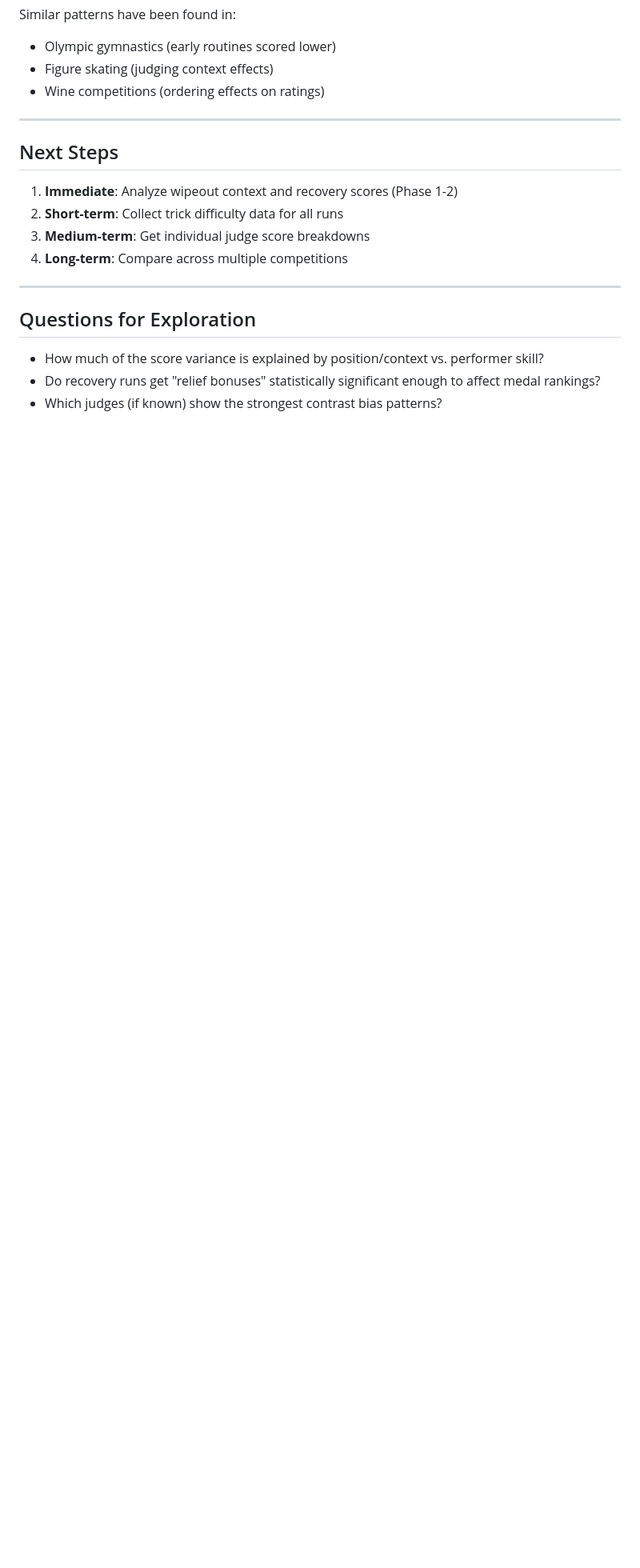
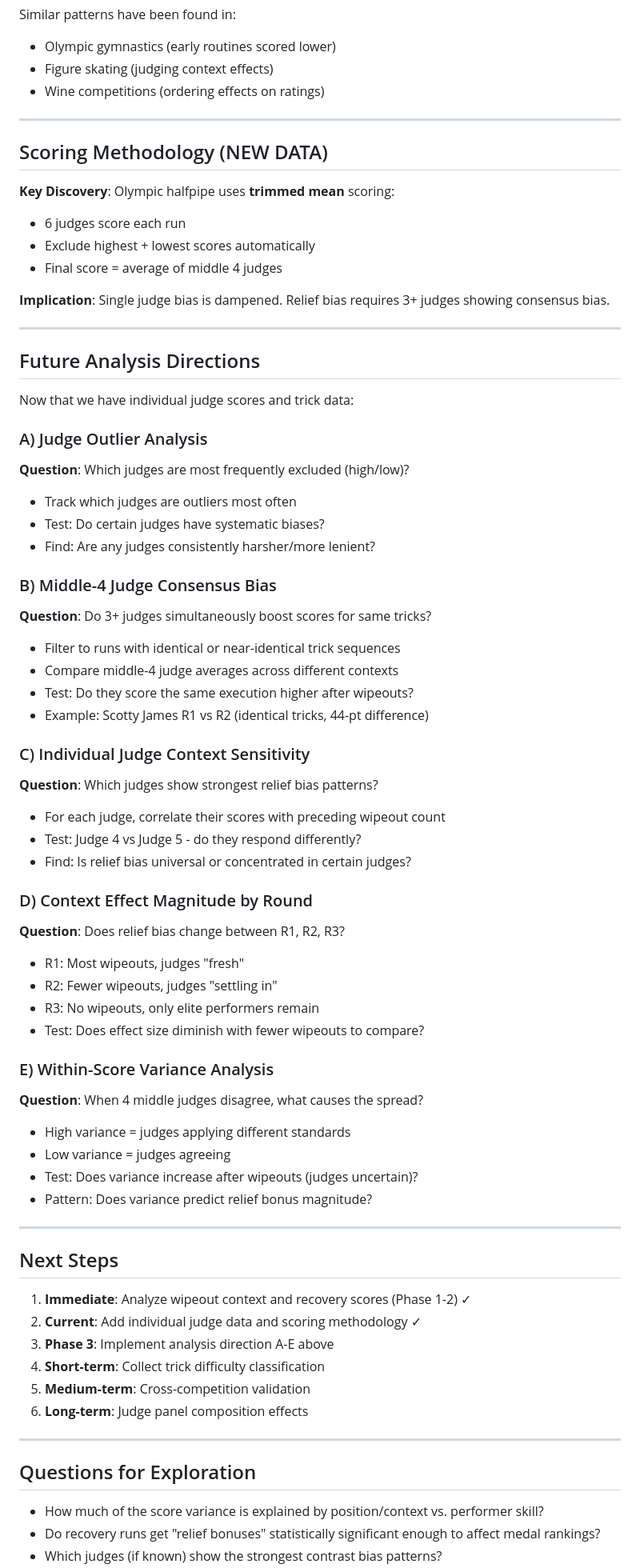
Before and after one commit to thekatiefox/snowboarding-halfpipe-analysis, a Markdown page: RESEARCH_QUESTIONS.md, the part around one of its changes. Shown at 80% size. GitHub-like rendering; blank space fills up the shorter version.

Commit message:
Add future analysis directions to research questions
New section: 'Future Analysis Directions' with 5 concrete analytical approaches:
A) Judge outlier analysis - which judges are excluded most?
B) Middle-4 judge consensus - do 3+ judges bias same execution higher?
C) Individual judge context sensitivity - judge-by-judge relief bias patterns
D) Context effect magnitude by round - does effect change R1→R2→R3?
E) Within-score variance analysis - when judges disagree, why?

Also added scoring methodology discovery: high+low always excluded.

These directions leverage new individual judge score data now available.

```diff
--- a/RESEARCH_QUESTIONS.md
+++ b/RESEARCH_QUESTIONS.md
@@ -177,12 +177,64 @@ Similar patterns have been found in:
 
 ---
 
+## Scoring Methodology (NEW DATA)
+
+**Key Discovery**: Olympic halfpipe uses **trimmed mean** scoring:
+- 6 judges score each run
+- Exclude highest + lowest scores automatically
+- Final score = average of middle 4 judges
+
+**Implication**: Single judge bias is dampened. Relief bias requires 3+ judges showing consensus bias.
+
+---
+
+## Future Analysis Directions
+
+Now that we have individual judge scores and trick data:
+
+### A) Judge Outlier Analysis
+**Question**: Which judges are most frequently excluded (high/low)?
+- Track which judges are outliers most often
+- Test: Do certain judges have systematic biases?
+- Find: Are any judges consistently harsher/more lenient?
+
+### B) Middle-4 Judge Consensus Bias
+**Question**: Do 3+ judges simultaneously boost scores for same tricks?
+- Filter to runs with identical or near-identical trick sequences
+- Compare middle-4 judge averages across different contexts
+- Test: Do they score the same execution higher after wipeouts?
+- Example: Scotty James R1 vs R2 (identical tricks, 44-pt difference)
+
+### C) Individual Judge Context Sensitivity
+**Question**: Which judges show strongest relief bias patterns?
+- For each judge, correlate their scores with preceding wipeout count
+- Test: Judge 4 vs Judge 5 - do they respond differently?
+- Find: Is relief bias universal or concentrated in certain judges?
+
+### D) Context Effect Magnitude by Round
+**Question**: Does relief bias change between R1, R2, R3?
+- R1: Most wipeouts, judges "fresh"
+- R2: Fewer wipeouts, judges "settling in"
+- R3: No wipeouts, only elite performers remain
+- Test: Does effect size diminish with fewer wipeouts to compare?
+
+### E) Within-Score Variance Analysis
+**Question**: When 4 middle judges disagree, what causes the spread?
+- High variance = judges applying different standards
+- Low variance = judges agreeing
+- Test: Does variance increase after wipeouts (judges uncertain)?
+- Pattern: Does variance predict relief bonus magnitude?
+
+---
+
 ## Next Steps
 
-1. **Immediate**: Analyze wipeout context and recovery scores (Phase 1-2)
-2. **Short-term**: Collect trick difficulty data for all runs
-3. **Medium-term**: Get individual judge score breakdowns
-4. **Long-term**: Compare across multiple competitions
+1. **Immediate**: Analyze wipeout context and recovery scores (Phase 1-2) ✓
+2. **Current**: Add individual judge data and scoring methodology ✓
+3. **Phase 3**: Implement analysis direction A-E above
+4. **Short-term**: Collect trick difficulty classification
+5. **Medium-term**: Cross-competition validation
+6. **Long-term**: Judge panel composition effects
 
 ---
 
```
Also changed, not shown: other parts of RESEARCH_QUESTIONS.md (+5 -0 lines).
